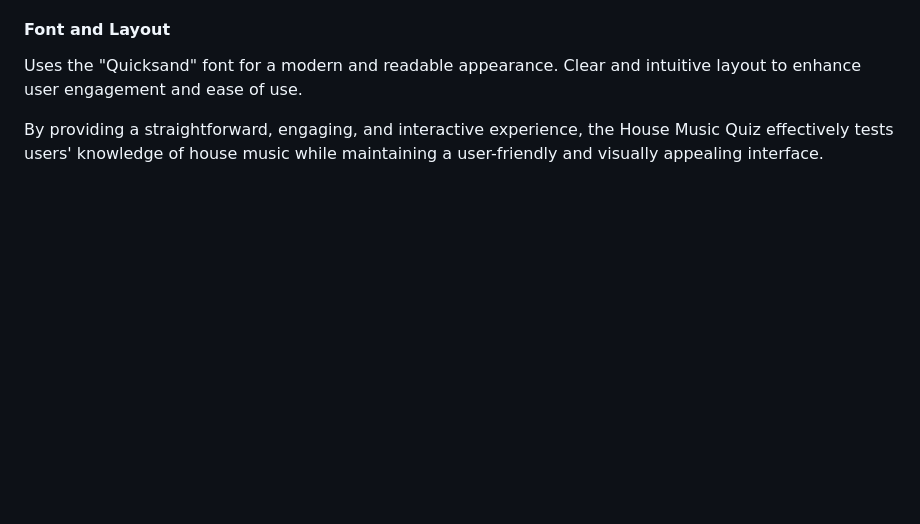
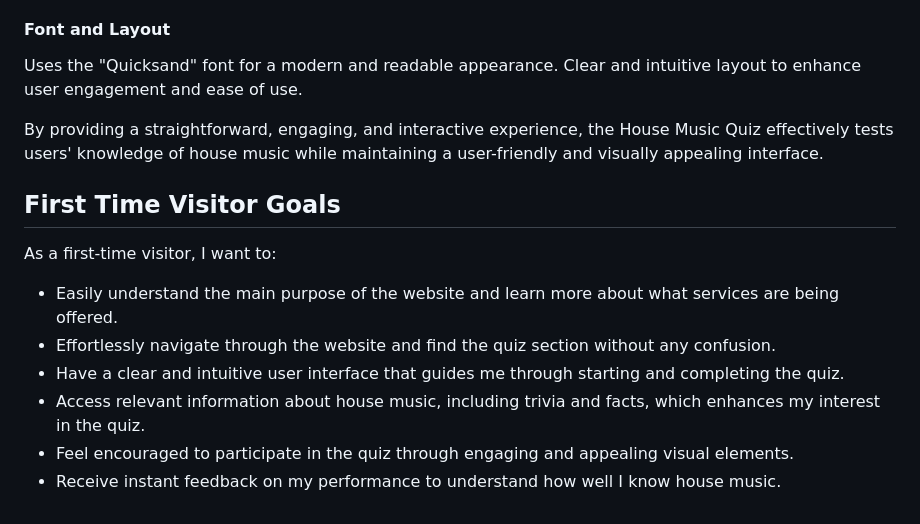
Before and after one commit to desmac96/project-2-house-music-quiz, a Markdown page: README.md, the part around the change. Rendered like a GitHub page; blank space fills up the shorter version.

Commit message:
add first time visitor goals

```diff
--- a/README.md
+++ b/README.md
@@ -99,3 +99,17 @@
 <p>
     By providing a straightforward, engaging, and interactive experience, the House Music Quiz effectively tests users' knowledge of house music while maintaining a user-friendly and visually appealing interface.
 </p>
+
+<h2>First Time Visitor Goals</h2>
+<p>
+As a first-time visitor, I want to:
+</p>
+
+<ul>
+    <li>Easily understand the main purpose of the website and learn more about what services are being offered.</li>
+    <li>Effortlessly navigate through the website and find the quiz section without any confusion.</li>
+    <li>Have a clear and intuitive user interface that guides me through starting and completing the quiz.</li>
+    <li>Access relevant information about house music, including trivia and facts, which enhances my interest in the quiz.</li>
+    <li>Feel encouraged to participate in the quiz through engaging and appealing visual elements.</li>
+    <li>Receive instant feedback on my performance to understand how well I know house music.</li>
+</ul>
```
